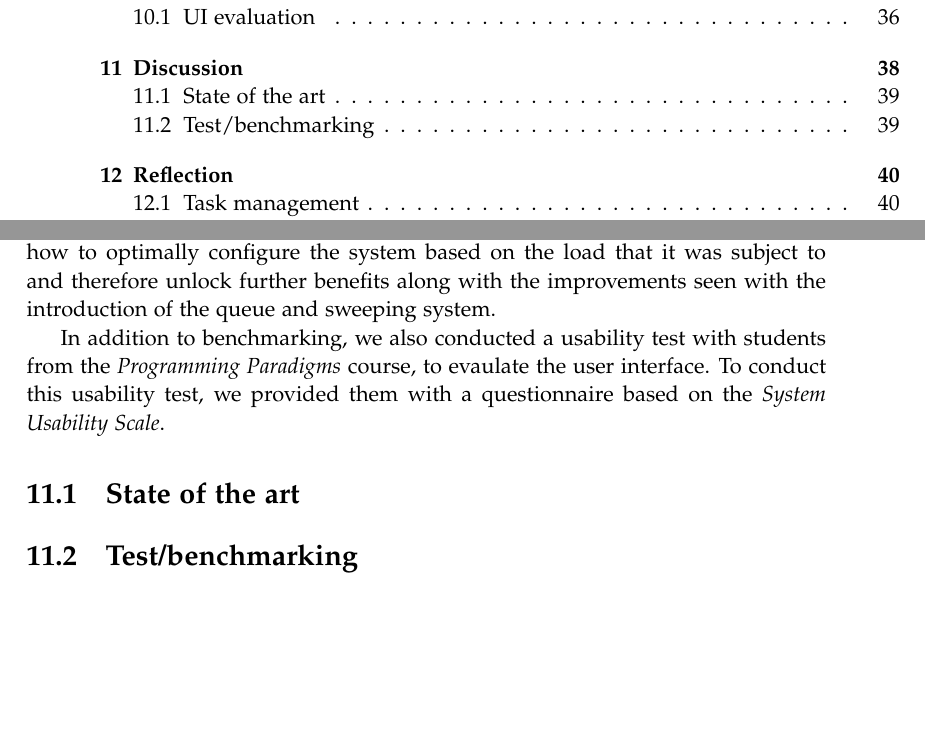
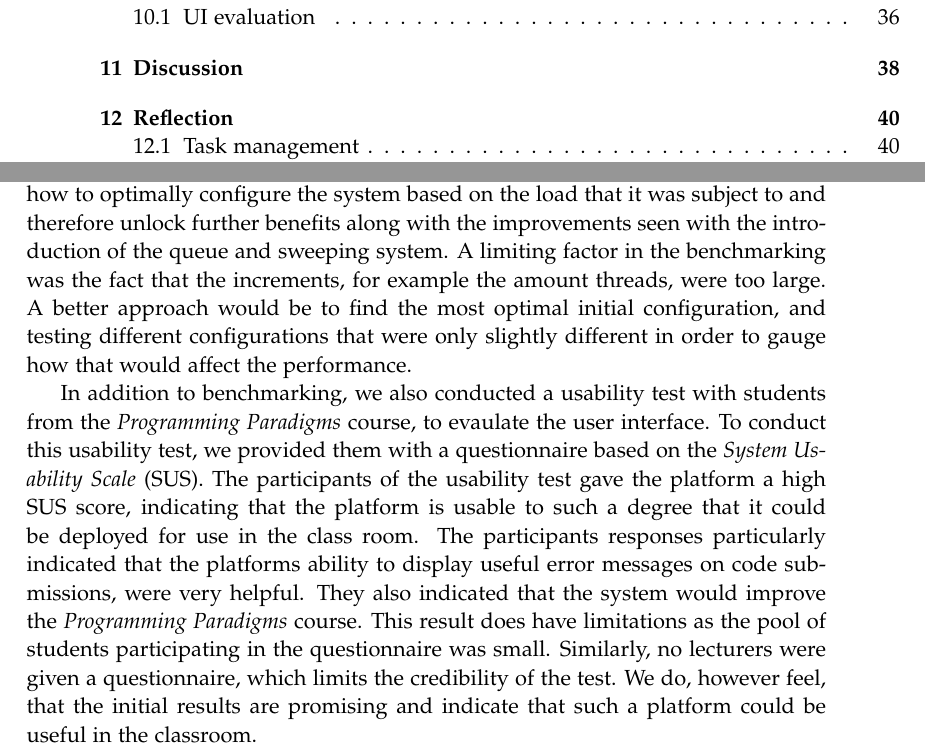
Before and after one commit to chhoumann/p7, a LaTeX thesis (report/master.tex, which reads report/sections/Chapter 10 - Discussion/discussion.tex): two parts of pages 6 and 45 of 52, joined at a grey line, cut so that both start at the same text, the shorter picture padded with empty space. Compiled offline with pdfLaTeX.

Commit message:
Update discussion.tex

```diff
--- a/report/sections/Chapter 10 - Discussion/discussion.tex
+++ b/report/sections/Chapter 10 - Discussion/discussion.tex
@@ -4,51 +4,19 @@ In this discussion, we will explore the features and functionality of the platfo
 One of the key features of the platform is its ability to support the creation of exercises, allowing students to solve them and receive feedback quickly.
 The platform's user-friendly interface makes it easy for lecturers to create and organize exercises, and to specify the tests that evaluate student answers. This not only allows lecturers to tailor exercises to the specific needs and abilities of their students, but also to provide detailed feedback on student performance, which can help students to improve their understanding and skills.
 
-The platform was designed and implemented as a multilayer architecture based on a client-server structure with an additional API responsible for testing the code submissions and a database to persist data. One of the central goals for the platform was to ensure that it was able to handle a relatively large number of concurrent users and exercise submissions. To achieve this, we implemented several versions of the system in order to gauge the efficiency of each approach. The initial version of the system did not have any behavior that contributed to scalability. This version was built to establish a baseline to compare against future improvements and as a proof of concept. With this version it was clear that the synchronous behavior was slow and incompatible with being able to serve even a small group of students. To address this issue, we implemented a queueing and sweeping system in subsequent versions of the system. These approaches greatly improved the request time for the system, ensured more efficient memory usage and consequently made the system more scalable, allowing it to handle a larger number of users.
+The platform was designed and implemented as a multilayer architecture based on a client-server structure with an additional API responsible for testing the code submissions and a database to persist data.
+One of the central goals for the platform was to ensure that it was able to handle a relatively large number of concurrent users and exercise submissions.
+To achieve this, we implemented several versions of the system in order to gauge the efficiency of each approach. The initial version of the system did not have any behavior that contributed to scalability.
+This version was built to establish a baseline to compare against future improvements and as a proof of concept. With this version it was clear that the synchronous behavior was slow and incompatible with being able to serve even a small group of students.
+To address this issue, we implemented a queueing and sweeping system in subsequent versions of the system. These approaches greatly improved the request time for the system, ensured more efficient memory usage and consequently made the system more scalable, allowing it to handle a larger number of users.
 
 In order to determine the performance and therefore scalability of the different versions of the system, we constructed a benchmarking suite.
 This benchmarking suite was designed to stress test the system.
-This was done by simulating different amounts of requests, at the same time, with different configurations the given system version. The benchmarking was based on testing for the upper limit of realistic scenarios that the system would encounter during normal usage, for example in a class room environment. This way of benchmarking gave us critical insight into how to optimally configure the system based on the load that it was subject to and therefore unlock further benefits along with the improvements seen with the introduction of the queue and sweeping system.
+This was done by simulating different amounts of requests, at the same time, with different configurations the given system version. The benchmarking was based on testing for the upper limit of realistic scenarios that the system would encounter during normal usage, for example in a class room environment.
+This way of benchmarking gave us critical insight into how to optimally configure the system based on the load that it was subject to and therefore unlock further benefits along with the improvements seen with the introduction of the queue and sweeping system. A limiting factor in the benchmarking was the fact that the increments, for example the amount threads, were too large.
+A better approach would be to find the most optimal initial configuration, and testing different configurations that were only slightly different in order to gauge how that would affect the performance.
 
-In addition to benchmarking, we also conducted a usability test with students from the \textit{Programming Paradigms} course, to evaulate the user interface. To conduct this usability test, we provided them with a questionnaire based on the \textit{System Usability Scale}.
-
-%Went well
-%high sus score
-%Missing buttons to find completed exercises
-%Not clear what was buttons
-%Can be used in practice - limitations are that we havent tested on that many.
-
-
-
-
-
-%Summarize key findings
-%Give your interpretations
-%Discuss implications
-%Acknowledge limitations - MVP etc.
-
-
-\section{State of the art}
-%How do we compare with other similar products?
-%How do we compare with PP as it is now?
-
-\section{Test/benchmarking}
-%Was the solution scalable
-
-% State of system -> Discussion -> Future Works
-% Bring up what has and hans't been completed from the MoSCoW analysis
-
-%decoupled - an advantage
-%strukturere en applikation i en flerlagsarkitektur ved hjælp af gængse programmønstre x
-
-%designe, realisere og afteste en internetapplikation eller - service
-
-%gennemføre systematisk aftestning af applikationen/servicen og påvise at applikationen/servicen svarer til intentioner og brugernes behov
-%demonstrere færdigheder i udvikling af en internetapplikation eller – service af høj, intern og ekstern kvalitet, hvor der fokuseres på en skalérbar arkitektur og ”quality of service”
-
-
-%gennemføre systematisk evaluering af den valgte brugergrænseflade
-
-%udvikle en kørende internetapplikation eller – service som løser brugernes problem
-
-%did we accomplish all of the learning goals of the semester?
+In addition to benchmarking, we also conducted a usability test with students from the \textit{Programming Paradigms} course, to evaulate the user interface. To conduct this usability test, we provided them with a questionnaire based on the \textit{System Usability Scale} (SUS).
+The participants of the usability test gave the platform a high SUS score, indicating that the platform is usable to such a degree that it could be deployed for use in the class room. The participants responses particularly indicated that the platforms ability to display useful error messages on code submissions, were very helpful.
+They also indicated that the system would improve the \textit{Programming Paradigms} course. This result does have limitations as the pool of students participating in the questionnaire was small.
+Similarly, no lecturers were given a questionnaire, which limits the credibility of the test. We do, however feel, that the initial results are promising and indicate that such a platform could be useful in the classroom.
```
